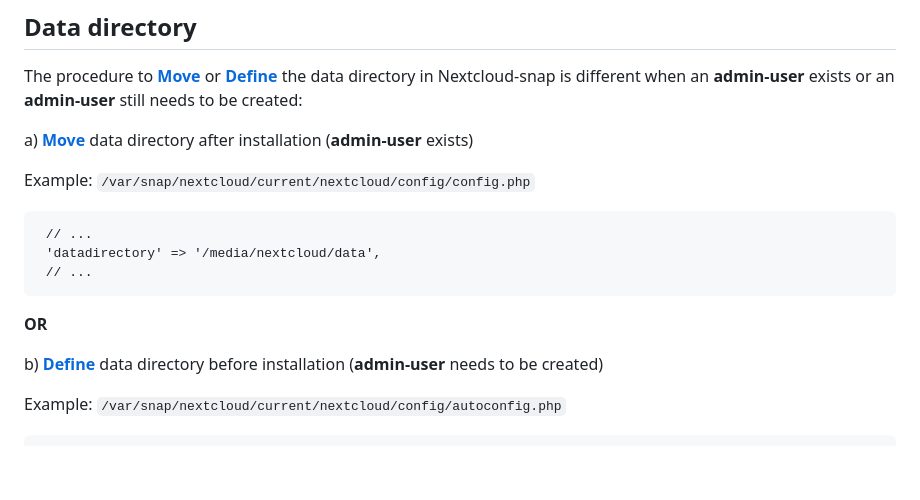
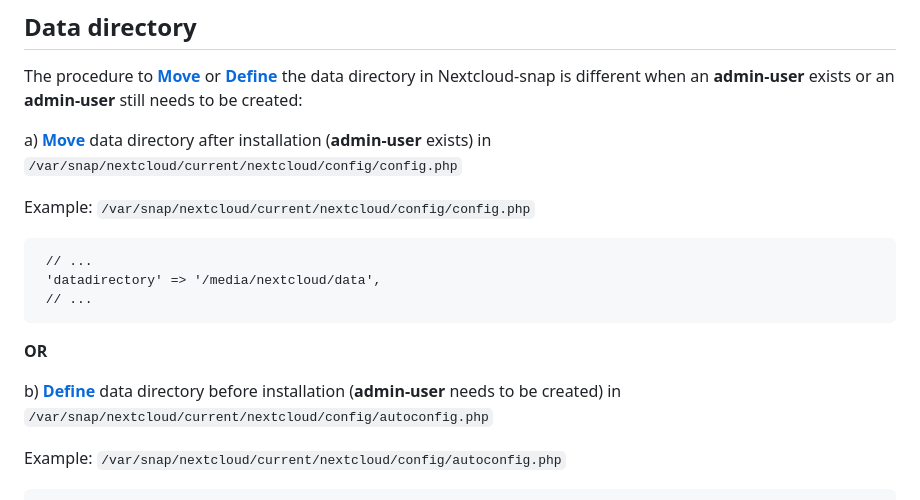
Before and after one commit to scubamuc/scubamuc.github.io, a Markdown page: wiki-md/NEXTCLOUD.snap--datadirectory.md, the part around the change. Rendered like a GitHub page; blank space fills up the shorter version.

````diff
--- a/wiki-md/NEXTCLOUD.snap--datadirectory.md
+++ b/wiki-md/NEXTCLOUD.snap--datadirectory.md
@@ -30,7 +30,7 @@ More details can be found in the server log.
 
 The procedure to [**Move**](https://github.com/nextcloud-snap/nextcloud-snap/wiki/Change-data-directory-to-use-another-disk-partition#if-you-have-already-created-an-admin-user) or [**Define**](https://github.com/nextcloud-snap/nextcloud-snap/wiki/Change-data-directory-to-use-another-disk-partition#if-you-just-installed-the-snap-and-havent-created-an-admin-user-yet) the data directory in Nextcloud-snap is different when an **admin-user** exists or an **admin-user** still needs to be created:
 
-a) [**Move**](https://github.com/nextcloud-snap/nextcloud-snap/wiki/Change-data-directory-to-use-another-disk-partition#if-you-have-already-created-an-admin-user) data directory after installation (**admin-user** exists)
+a) [**Move**](https://github.com/nextcloud-snap/nextcloud-snap/wiki/Change-data-directory-to-use-another-disk-partition#if-you-have-already-created-an-admin-user) data directory after installation (**admin-user** exists) in `/var/snap/nextcloud/current/nextcloud/config/config.php`
 
 Example: `/var/snap/nextcloud/current/nextcloud/config/config.php`
 ```
@@ -41,7 +41,7 @@ Example: `/var/snap/nextcloud/current/nextcloud/config/config.php`
 
 **OR**
 
-b) [**Define**](https://github.com/nextcloud-snap/nextcloud-snap/wiki/Change-data-directory-to-use-another-disk-partition#if-you-just-installed-the-snap-and-havent-created-an-admin-user-yet) data directory before installation (**admin-user** needs to be created)
+b) [**Define**](https://github.com/nextcloud-snap/nextcloud-snap/wiki/Change-data-directory-to-use-another-disk-partition#if-you-just-installed-the-snap-and-havent-created-an-admin-user-yet) data directory before installation (**admin-user** needs to be created) in `/var/snap/nextcloud/current/nextcloud/config/autoconfig.php`
 
 Example: `/var/snap/nextcloud/current/nextcloud/config/autoconfig.php`
  ```
````
